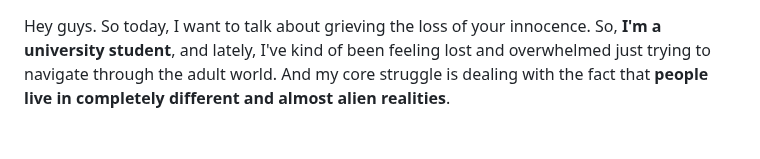
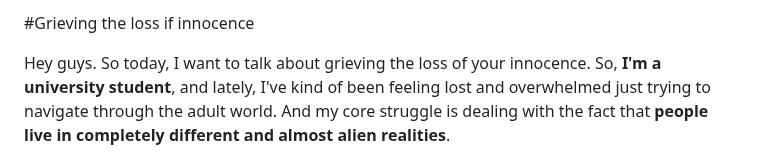
Before and after one commit to zeptabot/Stuff, a Markdown page: Journal/2025-08-12-Inncocence.md, the part around the change. Drawn GitHub-style; blank space fills up the shorter version.

```diff
--- a/Journal/2025-08-12-Inncocence.md
+++ b/Journal/2025-08-12-Inncocence.md
@@ -1,3 +1,5 @@
+#Grieving the loss if innocence
+
 Hey guys. So today, I want to talk about grieving the loss of your innocence. So, **I'm a university student**, and lately, I've kind of been feeling lost and overwhelmed just trying to navigate through the adult world. And my core struggle is dealing with the fact that **people live in completely different and almost alien realities**.
 
 So, for example, I'll listen to a podcast about a grad student who applied to over 140 internships and only getting two offers. And I feel that intense anxiety and pressure of that professional grind. And then, minutes later, I'll hear the interview with an artist talking about how a one-night stand unlocked a new understanding of intimacy and then inspired their new album.
```
